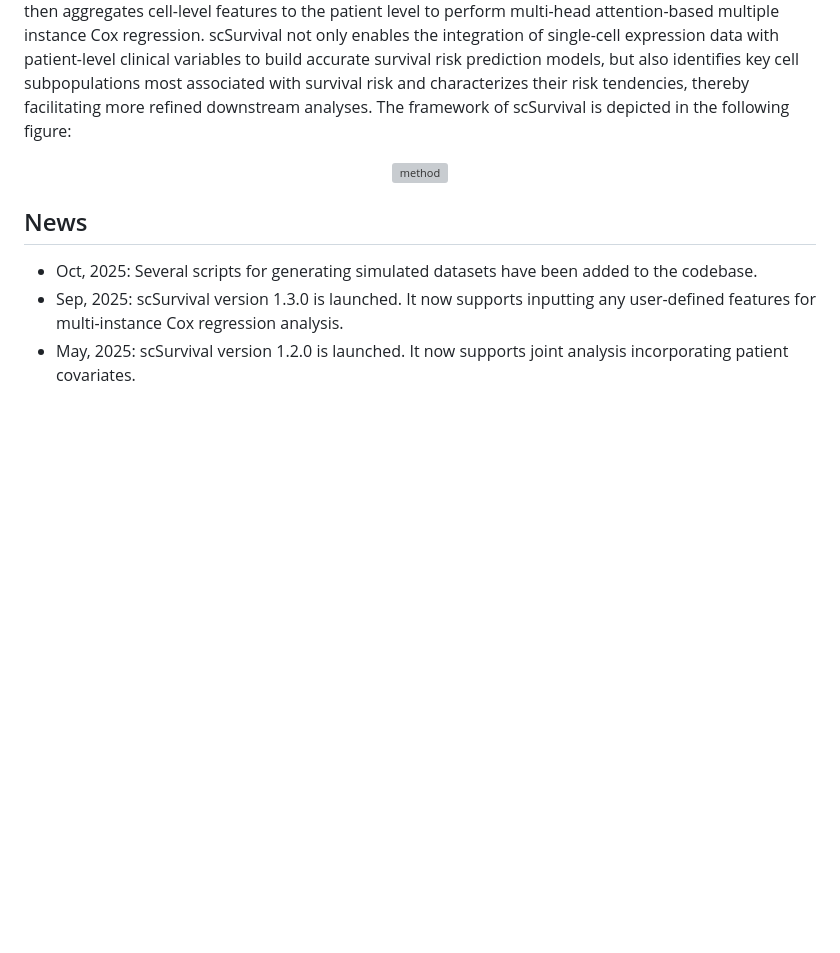
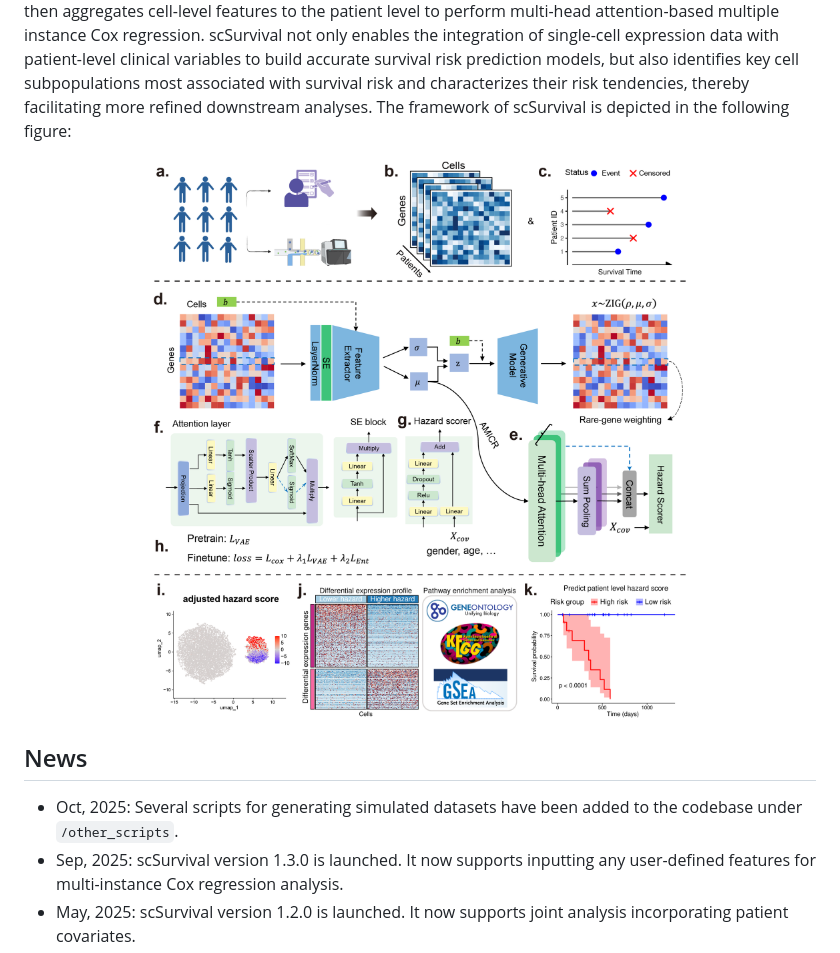
Before and after one commit to cliffren/scSurvival, a Markdown page: README.md, the part around the change. GitHub-like rendering; pictures changed too: pics/scSurvival_framework_v3.png (added); blank space fills up the shorter version; grey boxes are pictures that could not be loaded.

Commit message:
update main figure

```diff
--- a/README.md
+++ b/README.md
@@ -4,11 +4,11 @@
 scSurvival is a new, scalable, and interpretable tool for modeling survival outcomes from single-cell cohort data, with cellular-resolution risk profiling. It first employs a feature extraction module based on a variational autoencoder and generative modeling to learn batch-invariant single-cell representations, and then aggregates cell-level features to the patient level to perform multi-head attention-based multiple instance Cox regression. scSurvival not only enables the integration of single-cell expression data with patient-level clinical variables to build accurate survival risk prediction models, but also identifies key cell subpopulations most associated with survival risk and characterizes their risk tendencies, thereby facilitating more refined downstream analyses. The framework of scSurvival is depicted in the following figure:
 
 <p align="center">
-  <img src="./pics/scSurvival_framework.jpg" width = "1000" alt="method" align=center />
+  <img src="./pics/scSurvival_framework_v3.png" width = "1000" alt="method" align=center />
 </p>
 
 ## News
-*  Oct, 2025: Several scripts for generating simulated datasets have been added to the codebase.
+*  Oct, 2025: Several scripts for generating simulated datasets have been added to the codebase under `/other_scripts`.
 * Sep, 2025: scSurvival version 1.3.0 is launched. It now supports inputting any user-defined features for multi-instance Cox regression analysis.
 * May, 2025: scSurvival version 1.2.0 is launched. It now supports joint analysis incorporating patient covariates.
 * April, 2025: scSurvival version 1.1.0 is launched. It has added support for handling batch effects in single-cell data.
```
